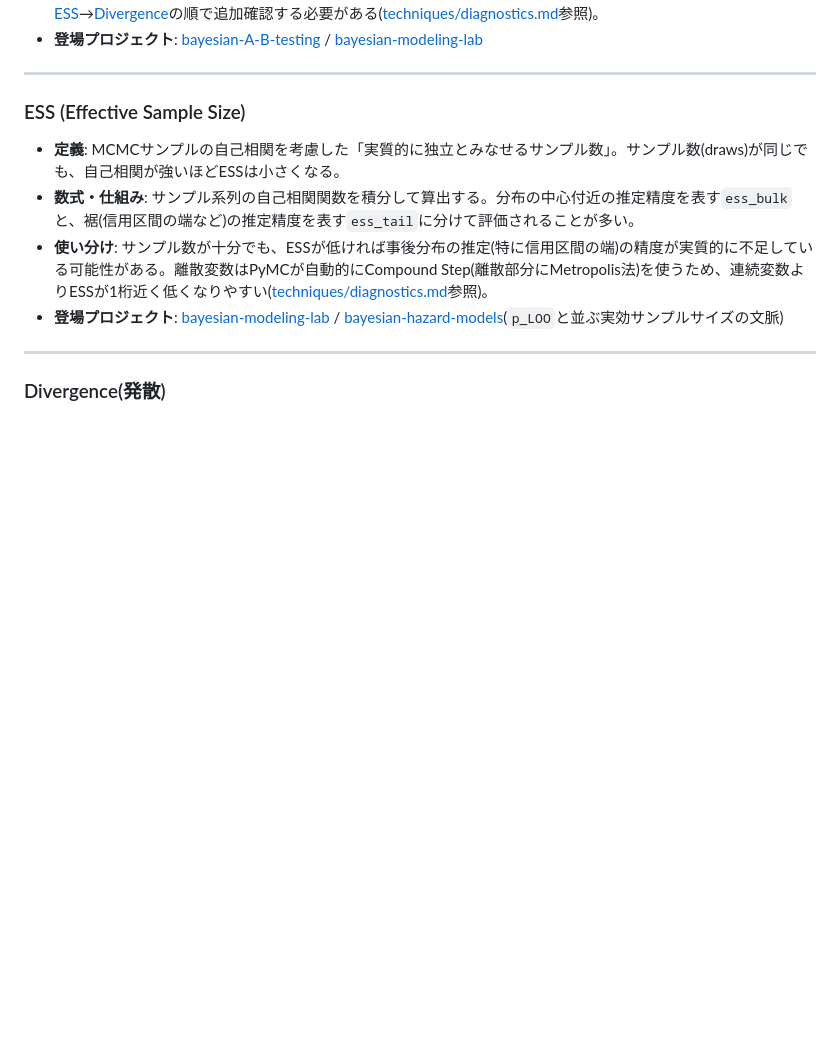
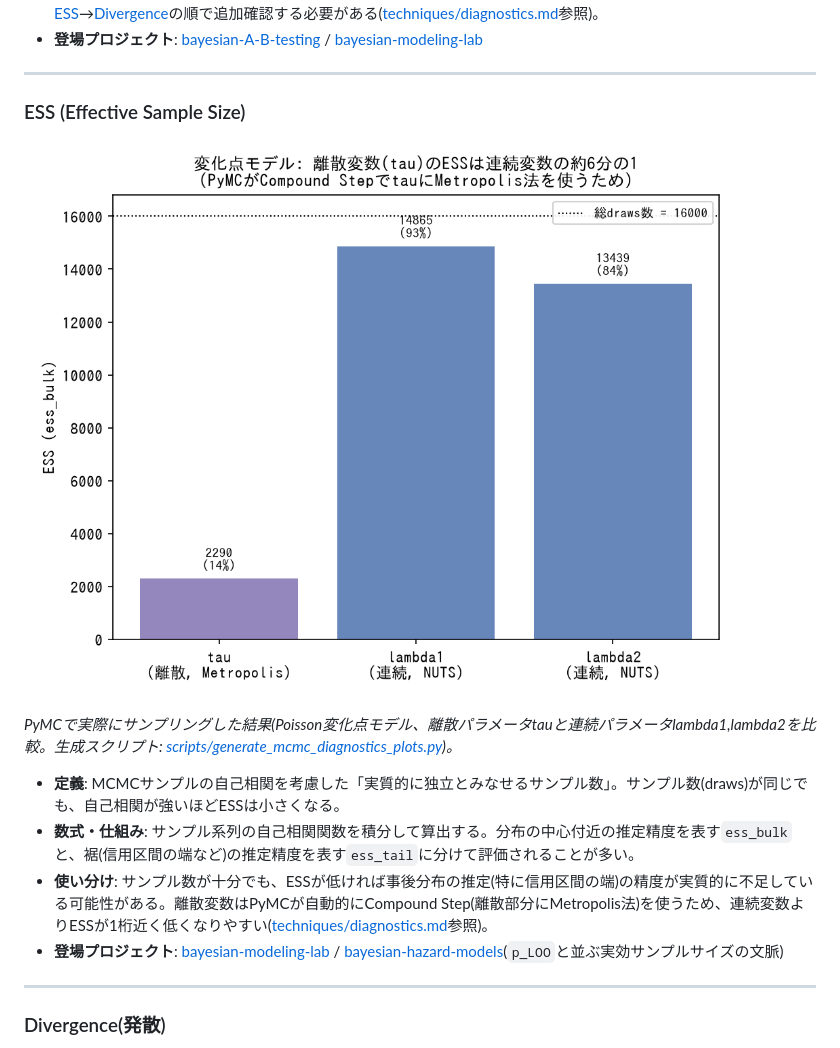
Before and after one commit to karahashimanato/bayesian-analysis-index, a Markdown page: tools/mcmc-diagnostics.md, the part around the change. GitHub-like rendering; pictures changed too: assets/mcmc-diagnostics/discrete_ess_gap.png (added); blank space fills up the shorter version.

```diff
--- a/tools/mcmc-diagnostics.md
+++ b/tools/mcmc-diagnostics.md
@@ -14,6 +14,10 @@ r_hat/ESS/divergenceなど、MCMCサンプリングの健全性を測る指標
 ---
 
 ### ESS (Effective Sample Size)
+
+![変化点モデル: 離散変数tau(Compound StepでMetropolis法)のESSは連続変数lambda1/lambda2(NUTS)の約6分の1(2290 vs 14865/13439、総draws数16000)](../assets/mcmc-diagnostics/discrete_ess_gap.png)
+
+*PyMCで実際にサンプリングした結果(Poisson変化点モデル、離散パラメータtauと連続パラメータlambda1,lambda2を比較。生成スクリプト: [scripts/generate_mcmc_diagnostics_plots.py](../scripts/generate_mcmc_diagnostics_plots.py))。*
 
 - **定義**: MCMCサンプルの自己相関を考慮した「実質的に独立とみなせるサンプル数」。サンプル数(draws)が同じでも、自己相関が強いほどESSは小さくなる。
 - **数式・仕組み**: サンプル系列の自己相関関数を積分して算出する。分布の中心付近の推定精度を表す`ess_bulk`と、裾(信用区間の端など)の推定精度を表す`ess_tail`に分けて評価されることが多い。
```
Also changed, not shown: techniques/model-evaluation.md (+4 -0 lines), techniques/reparameterization.md (+8 -0 lines), assets/model-evaluation/cumulative_effect_variance_growth.png (added), assets/reparameterization/ridge_ratio_reparameterization.png (added), assets/reparameterization/trig_reparameterization.png (added), 3 other files.
